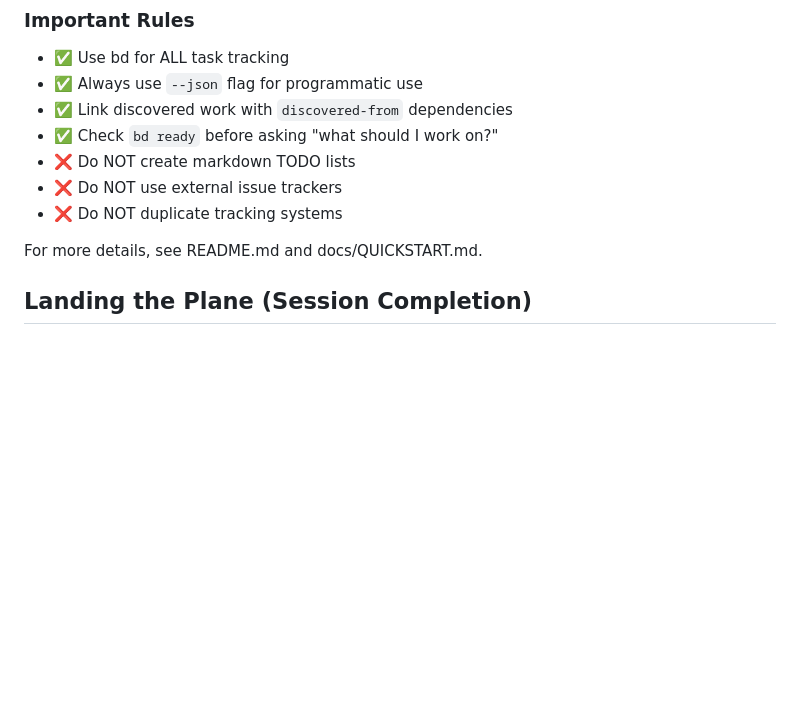
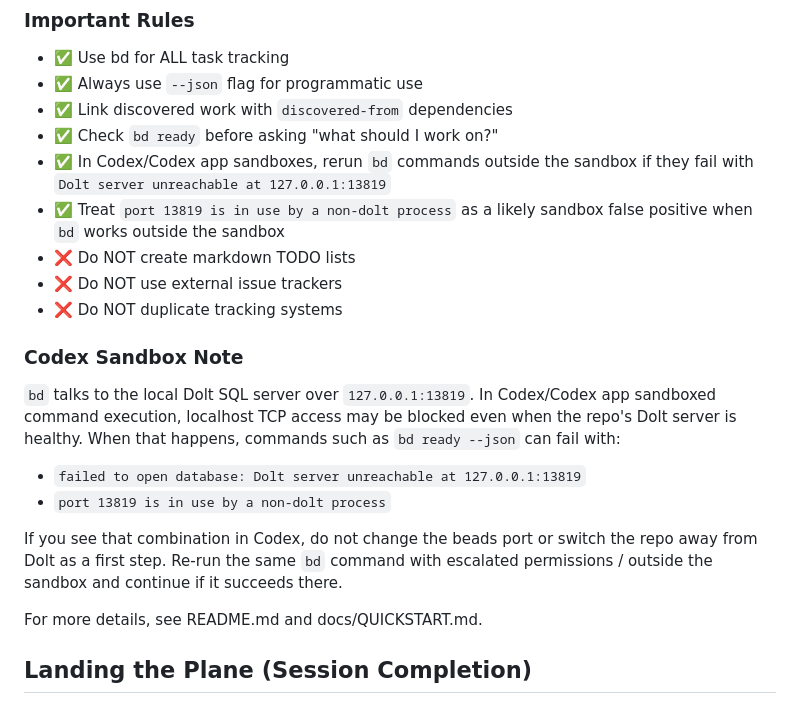
Before and after one commit to dennislo/dennislo.github.io, a Markdown page: AGENTS.md, the part around the change. Drawn GitHub-style; blank space fills up the shorter version.

Commit message:
Document bd sandbox workaround

```diff
--- a/AGENTS.md
+++ b/AGENTS.md
@@ -91,9 +91,20 @@ bd automatically syncs via Dolt:
 - ✅ Always use `--json` flag for programmatic use
 - ✅ Link discovered work with `discovered-from` dependencies
 - ✅ Check `bd ready` before asking "what should I work on?"
+- ✅ In Codex/Codex app sandboxes, rerun `bd` commands outside the sandbox if they fail with `Dolt server unreachable at 127.0.0.1:13819`
+- ✅ Treat `port 13819 is in use by a non-dolt process` as a likely sandbox false positive when `bd` works outside the sandbox
 - ❌ Do NOT create markdown TODO lists
 - ❌ Do NOT use external issue trackers
 - ❌ Do NOT duplicate tracking systems
+
+### Codex Sandbox Note
+
+`bd` talks to the local Dolt SQL server over `127.0.0.1:13819`. In Codex/Codex app sandboxed command execution, localhost TCP access may be blocked even when the repo's Dolt server is healthy. When that happens, commands such as `bd ready --json` can fail with:
+
+- `failed to open database: Dolt server unreachable at 127.0.0.1:13819`
+- `port 13819 is in use by a non-dolt process`
+
+If you see that combination in Codex, do not change the beads port or switch the repo away from Dolt as a first step. Re-run the same `bd` command with escalated permissions / outside the sandbox and continue if it succeeds there.
 
 For more details, see README.md and docs/QUICKSTART.md.
 
```
